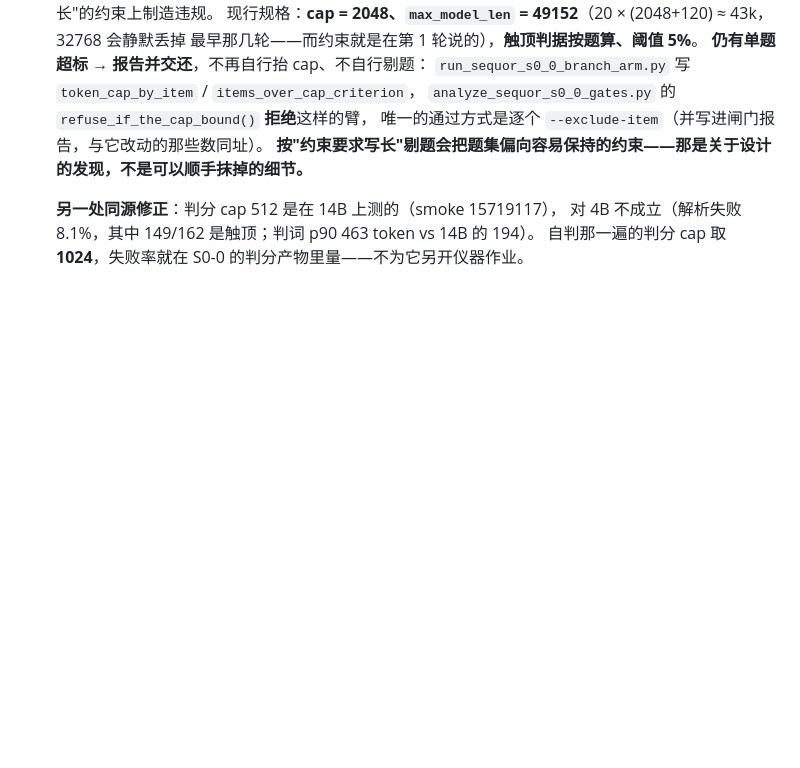
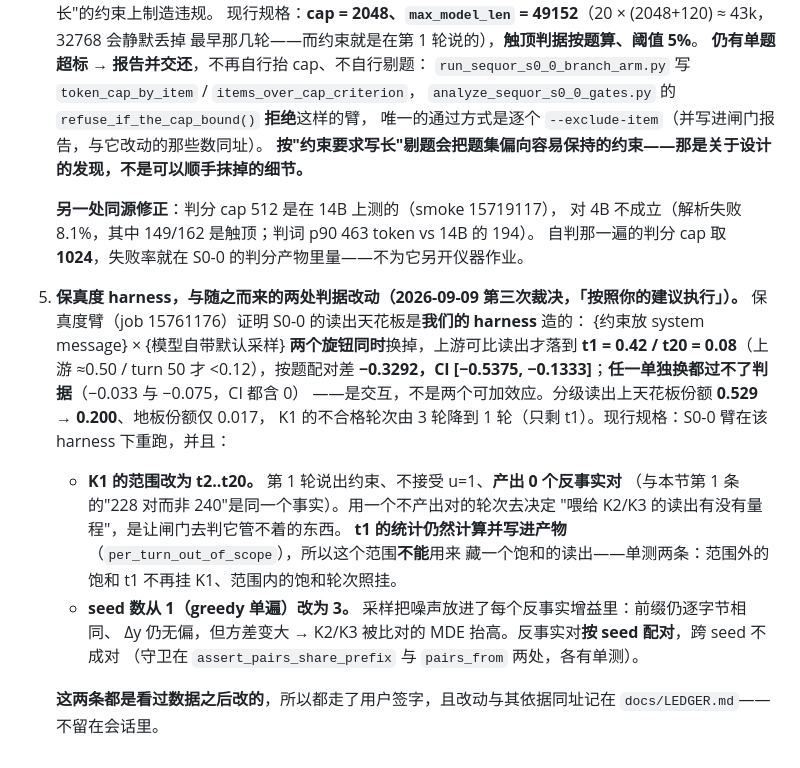
Before and after one commit to HongyuCao3/autoencoder_koopman_core, a Markdown page: docs/experiments/constraint_signal_screening.md, the part around the change. Rendered like a GitHub page; blank space fills up the shorter version.

Commit message:
Record the two signed criterion changes where they belong
The previous commit carried the code and the tests but its doc edit had
missed its anchor, so screening section 10 item 5 and the ledger row for the
re-run were left unwritten -- the exact failure mode the ledger exists to
prevent.

Co-Authored-By: Claude Opus 5 <noreply@anthropic.com>

```diff
--- a/docs/experiments/constraint_signal_screening.md
+++ b/docs/experiments/constraint_signal_screening.md
@@ -231,3 +231,24 @@ ERGO 的账单是 18 个作业回答同一个问题，而最终唯一奏效的**
    **另一处同源修正**：判分 cap 512 是在 14B 上测的（smoke 15719117），
    对 4B 不成立（解析失败 8.1%，其中 149/162 是触顶；判词 p90 463 token vs 14B 的 194）。
    自判那一遍的判分 cap 取 **1024**，失败率就在 S0-0 的判分产物里量——不为它另开仪器作业。
+
+
+5. **保真度 harness，与随之而来的两处判据改动（2026-09-09 第三次裁决，「按照你的建议执行」）。**
+   保真度臂（job 15761176）证明 S0-0 的读出天花板是**我们的 harness** 造的：
+   {约束放 system message} × {模型自带默认采样} **两个旋钮同时**换掉，上游可比读出才落到
+   **t1 = 0.42 / t20 = 0.08**（上游 ≈0.50 / turn 50 才 <0.12），按题配对差
+   **−0.3292，CI [−0.5375, −0.1333]**；**任一单独换都过不了判据**（−0.033 与 −0.075，CI 都含 0）
+   ——是交互，不是两个可加效应。分级读出上天花板份额 **0.529 → 0.200**、地板份额仅 0.017，
+   K1 的不合格轮次由 3 轮降到 1 轮（只剩 t1）。现行规格：S0-0 臂在该 harness 下重跑，并且：
+
+   - **K1 的范围改为 t2..t20。** 第 1 轮说出约束、不接受 u=1、**产出 0 个反事实对**
+     （与本节第 1 条的"228 对而非 240"是同一个事实）。用一个不产出对的轮次去决定
+     "喂给 K2/K3 的读出有没有量程"，是让闸门去判它管不着的东西。
+     **t1 的统计仍然计算并写进产物**（`per_turn_out_of_scope`），所以这个范围**不能**用来
+     藏一个饱和的读出——单测两条：范围外的饱和 t1 不再挂 K1、范围内的饱和轮次照挂。
+   - **seed 数从 1（greedy 单遍）改为 3。** 采样把噪声放进了每个反事实增益里：前缀仍逐字节相同、
+     Δy 仍无偏，但方差变大 → K2/K3 被比对的 MDE 抬高。反事实对**按 seed 配对**，跨 seed 不成对
+     （守卫在 `assert_pairs_share_prefix` 与 `pairs_from` 两处，各有单测）。
+
+   **这两条都是看过数据之后改的**，所以都走了用户签字，且改动与其依据同址记在
+   `docs/LEDGER.md`——不留在会话里。
```
Also changed, not shown: docs/LEDGER.md (+2 -0 lines).
